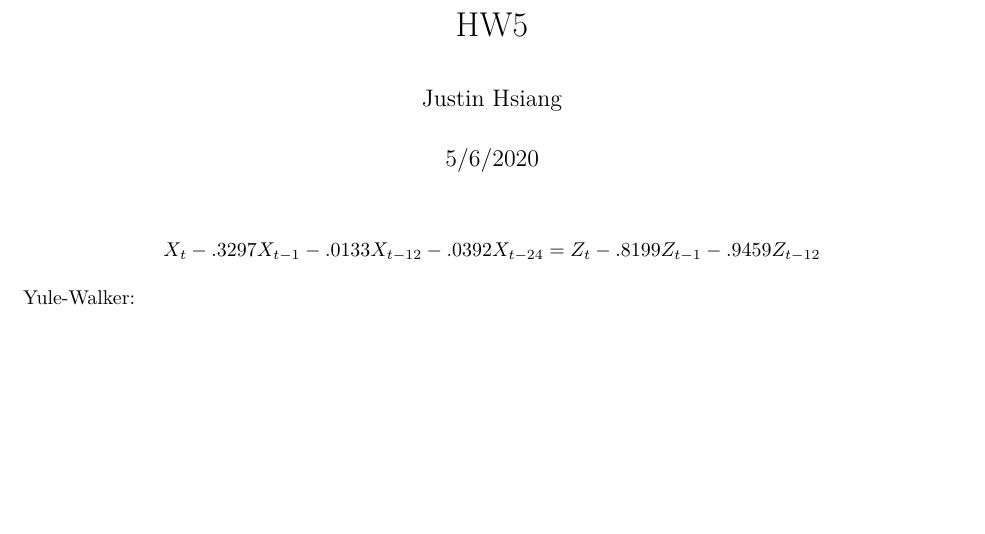
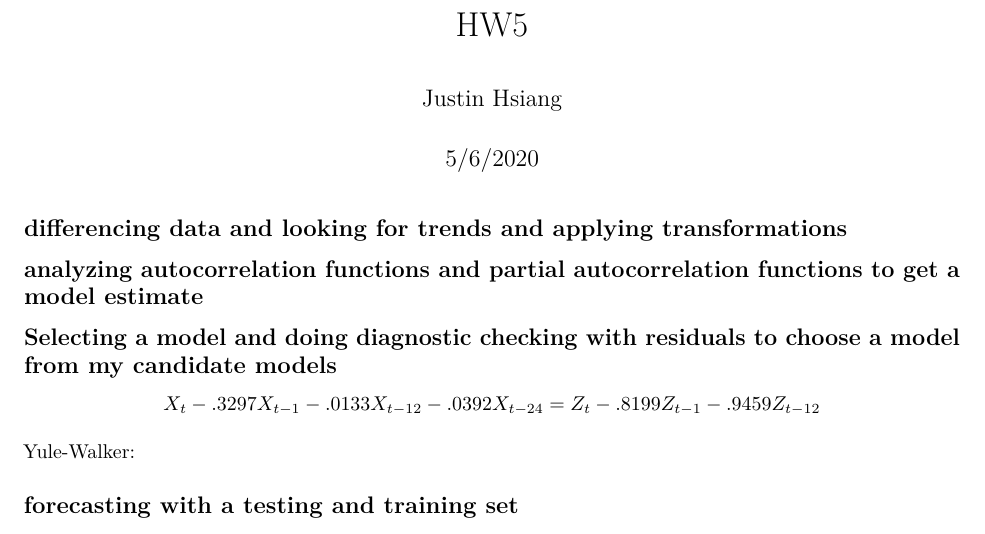
Before and after one commit to jhsiang001/unemployment_prediction, an R Markdown document (time_series_analysis.Rmd): part of the page, cut so that both start at the same text, the shorter picture padded with empty space. Rendered offline with R 4.5, knitr and Pandoc, then LaTeX, with nearby package versions; the code chunks are not run, so their results and figures are left out.

Commit message:
Update time_series_analysis.Rmd

````diff
--- a/time_series_analysis.Rmd
+++ b/time_series_analysis.Rmd
@@ -24,6 +26,10 @@ unrate = ts(unemployment, start = c(2000, 1), frequency  = 12)
 t = 1:length(unrate)
 length(unrate)
 fit = lm(unrate~t)
+```
+
+## differencing data and looking for trends and applying transformations
+```{r}
 hist(unrate, main = "Histogram of Unemployment Rate")
 shapiro.test(unrate)
 bcTransform = boxcox(unrate~t, plotit = TRUE)
@@ -41,7 +44,7 @@ ts.plot(unrate.bc, main = "Box-Cox Transformed")
 ts.plot(unrate.log, main = "Log Transformed Unemployment Rate of College Graduates", ylab = "log(unemployment rate)")
 ```
 
-
+## analyzing autocorrelation functions and partial autocorrelation functions to get a model estimate
 ```{r}
 acf(unrate.log, lag.max = 60)
 dunrate = diff(unrate,12)
@@ -52,6 +55,7 @@ acf(ddunrate, lag.max = 60)
 pacf(ddunrate, lag.max = 100)
 ```
 
+## Selecting a model and doing diagnostic checking with residuals to choose a model from my candidate models
 
 ```{r}
 arima(unrate.log , c(1,1,0), seasonal = list(order = c(2,1,1), period = 12, method = "ML"))
@@ -131,7 +135,7 @@ hist(fit.ii$residuals)
 shapiro.test((fit.ii$residuals))
 ```
 
-
+## forecasting with a testing and training set
 ```{r}
 train = unrate[1:216]
 test = unrate[216:244]
````
Also changed, not shown: time_series_analysis.Rmd (5 more changed lines).
